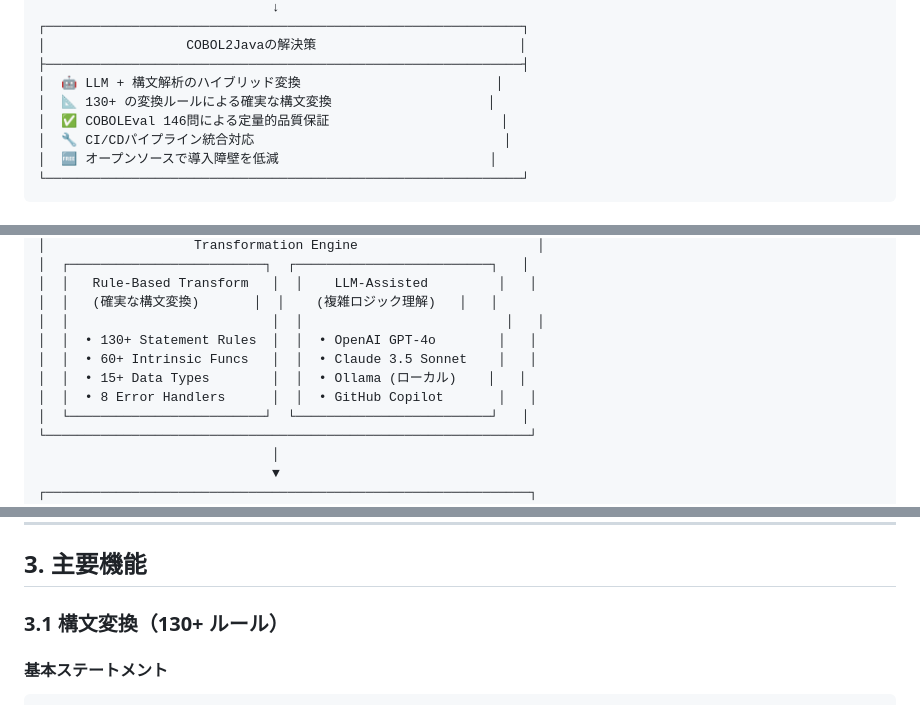
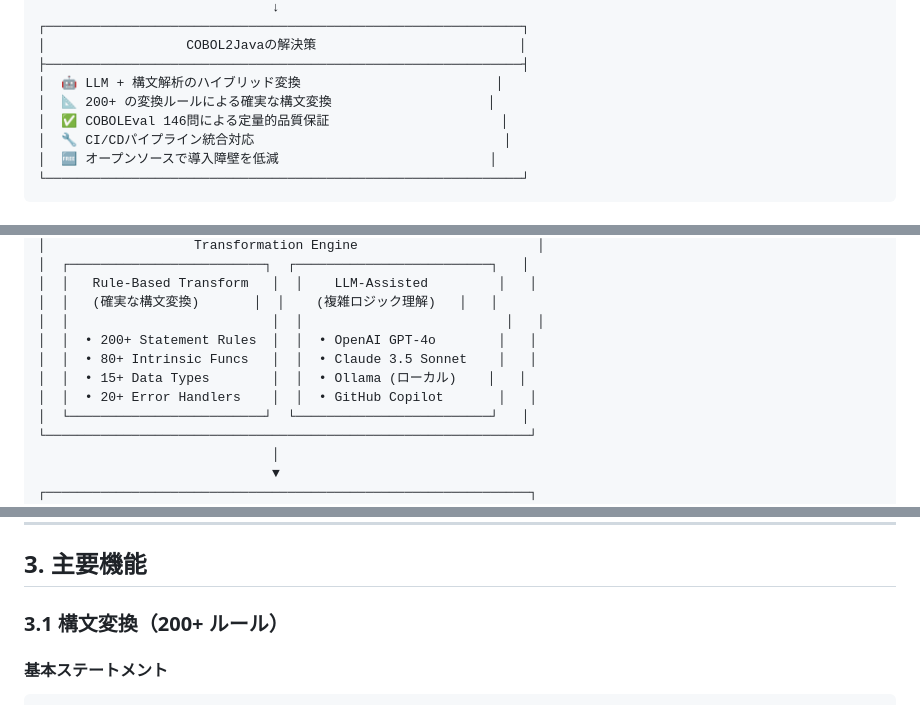
Before and after one commit to nahisaho/cobol2java, a Markdown page: docs/concept.md, 3 parts joined by grey strips. GitHub-like rendering.

```diff
--- a/docs/concept.md
+++ b/docs/concept.md
@@ -30,7 +30,7 @@ COBOL2Javaは、ルールベースの確実な変換とLLM（大規模言語モ
 │                  COBOL2Javaの解決策                          │
 ├─────────────────────────────────────────────────────────────┤
 │  🤖 LLM + 構文解析のハイブリッド変換                         │
-│  📐 130+ の変換ルールによる確実な構文変換                    │
+│  📐 200+ の変換ルールによる確実な構文変換                    │
 │  ✅ COBOLEval 146問による定量的品質保証                      │
 │  🔧 CI/CDパイプライン統合対応                                │
 │  🆓 オープンソースで導入障壁を低減                           │
@@ -68,10 +68,10 @@ COBOL2Javaは「ルールベース変換」と「LLM補助変換」を組み合
 │  │   Rule-Based Transform   │  │    LLM-Assisted         │   │
 │  │   (確実な構文変換)       │  │    (複雑ロジック理解)   │   │
 │  │                          │  │                          │   │
-│  │  • 130+ Statement Rules  │  │  • OpenAI GPT-4o        │   │
-│  │  • 60+ Intrinsic Funcs   │  │  • Claude 3.5 Sonnet    │   │
+│  │  • 200+ Statement Rules  │  │  • OpenAI GPT-4o        │   │
+│  │  • 80+ Intrinsic Funcs   │  │  • Claude 3.5 Sonnet    │   │
 │  │  • 15+ Data Types        │  │  • Ollama (ローカル)    │   │
-│  │  • 8 Error Handlers      │  │  • GitHub Copilot       │   │
+│  │  • 20+ Error Handlers    │  │  • GitHub Copilot       │   │
 │  └─────────────────────────┘  └─────────────────────────┘   │
 └──────────────────────────────────────────────────────────────┘
                               │
@@ -118,7 +118,7 @@ COBOL2Javaは「ルールベース変換」と「LLM補助変換」を組み合
 
 ## 3. 主要機能
 
-### 3.1 構文変換（130+ ルール）
+### 3.1 構文変換（200+ ルール）
 
 #### 基本ステートメント
 
```
Also changed, not shown: other parts of docs/concept.md (+54 -7 lines).
